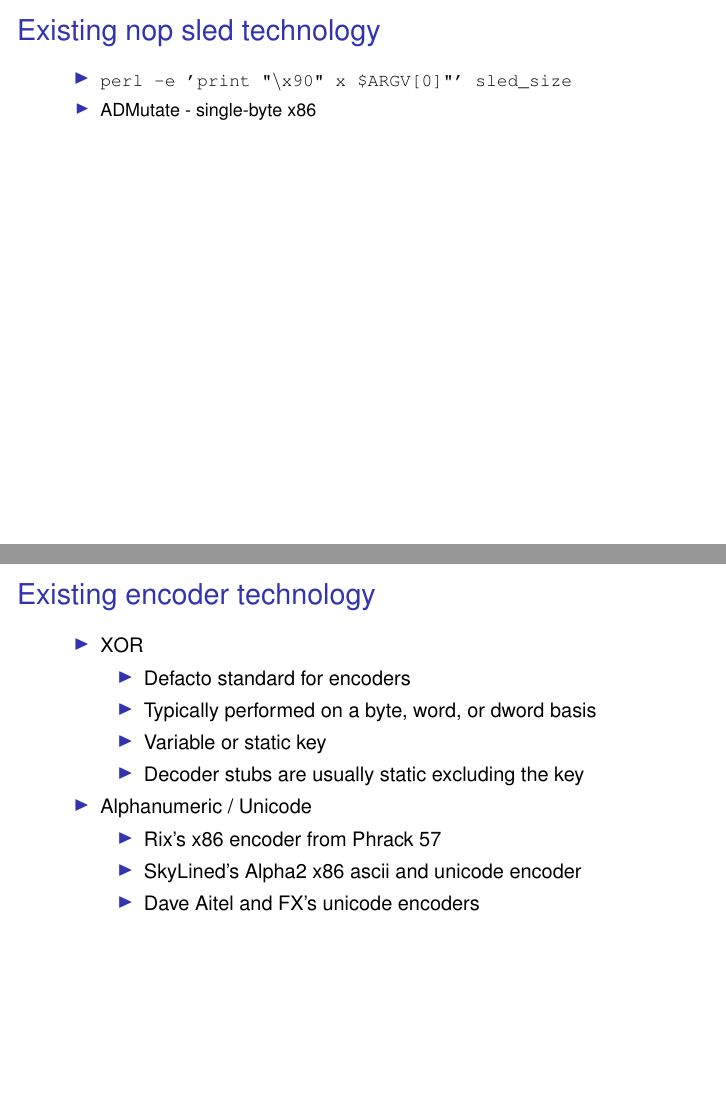
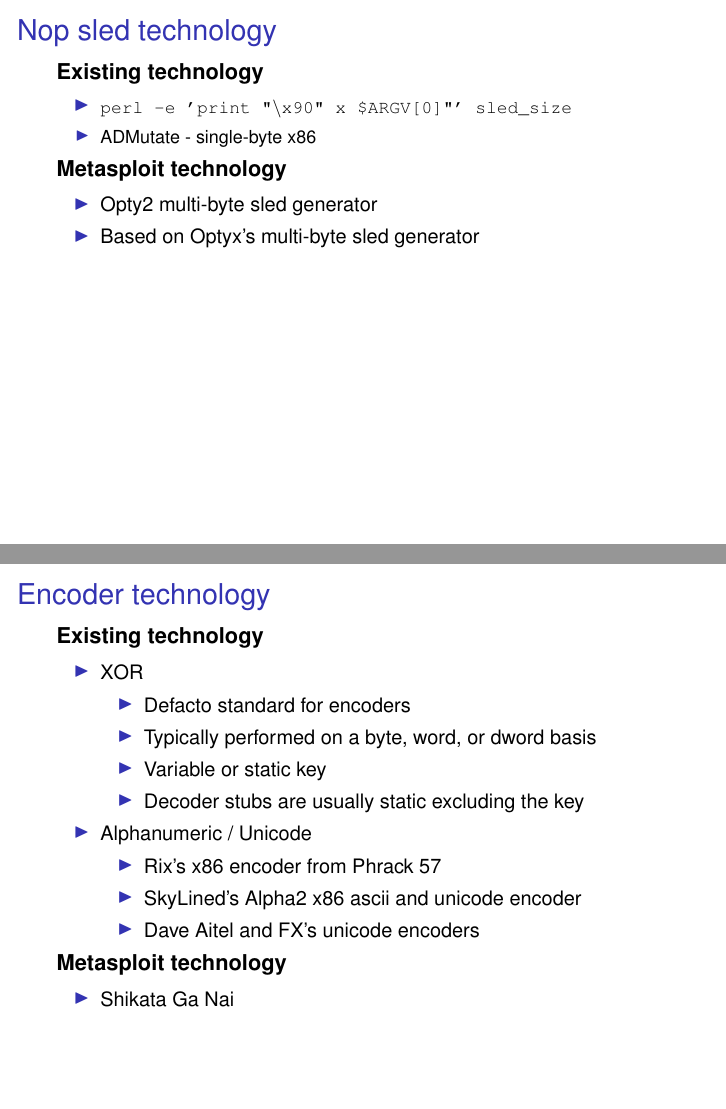
Before and after one commit to radar-webhook-testing/metasploit-framework-commits, LaTeX slides (dev/bh/bh05.tex): pages 11 and 14 of 56 before the commit and pages 11 and 14 of 55 after it, joined at a grey line. Compiled offline with pdfLaTeX.

Commit message:
fixed some typos
git-svn-id: file:///home/svn/incoming/trunk@2661 4d416f70-5f16-0410-b530-b9f4589650da

```diff
--- a/dev/bh/bh05.tex
+++ b/dev/bh/bh05.tex
@@ -237,2 +231,0 @@
-\begin{frame}[t]
-    \frametitle{Existing nop sled technology}
@@ -240,8 +237,18 @@
+\begin{frame}[t]
+    \frametitle{Nop sled technology}
+
+    \textbf{Existing technology}
     \begin{sitemize}
         \item \footnotesize{\texttt{perl -e 'print "$\backslash$x90" x \$ARGV[0]"'
             sled\_size}}
         \item ADMutate - single-byte x86
     \end{sitemize}
+
+	 \textbf{Metasploit technology}
+	 \begin{sitemize}
+	     \item Opty2 multi-byte sled generator
+		  \item Based on Optyx's multi-byte sled generator
+	 \end{sitemize}
 \end{frame}
 
 \section{Encoders}
@@ -294,8 +301,9 @@
 \end{frame}
 
 \begin{frame}[t]
-    \frametitle{Existing encoder technology}
-
+    \frametitle{Encoder technology}
+
+    \textbf{Existing technology}
     \begin{sitemize}
         \item XOR
         \begin{sitemize}
@@ -313,6 +321,10 @@
         \item Dave Aitel and FX's unicode encoders
         \end{sitemize}
     \end{sitemize}
+	 \textbf{Metasploit technology}
+	 \begin{sitemize}
+	     \item Shikata Ga Nai
+	 \end{sitemize}
 \end{frame}
 
 \section{Payloads}
```
Also changed, not shown: dev/bh/bh05.tex (25 more changed lines).
